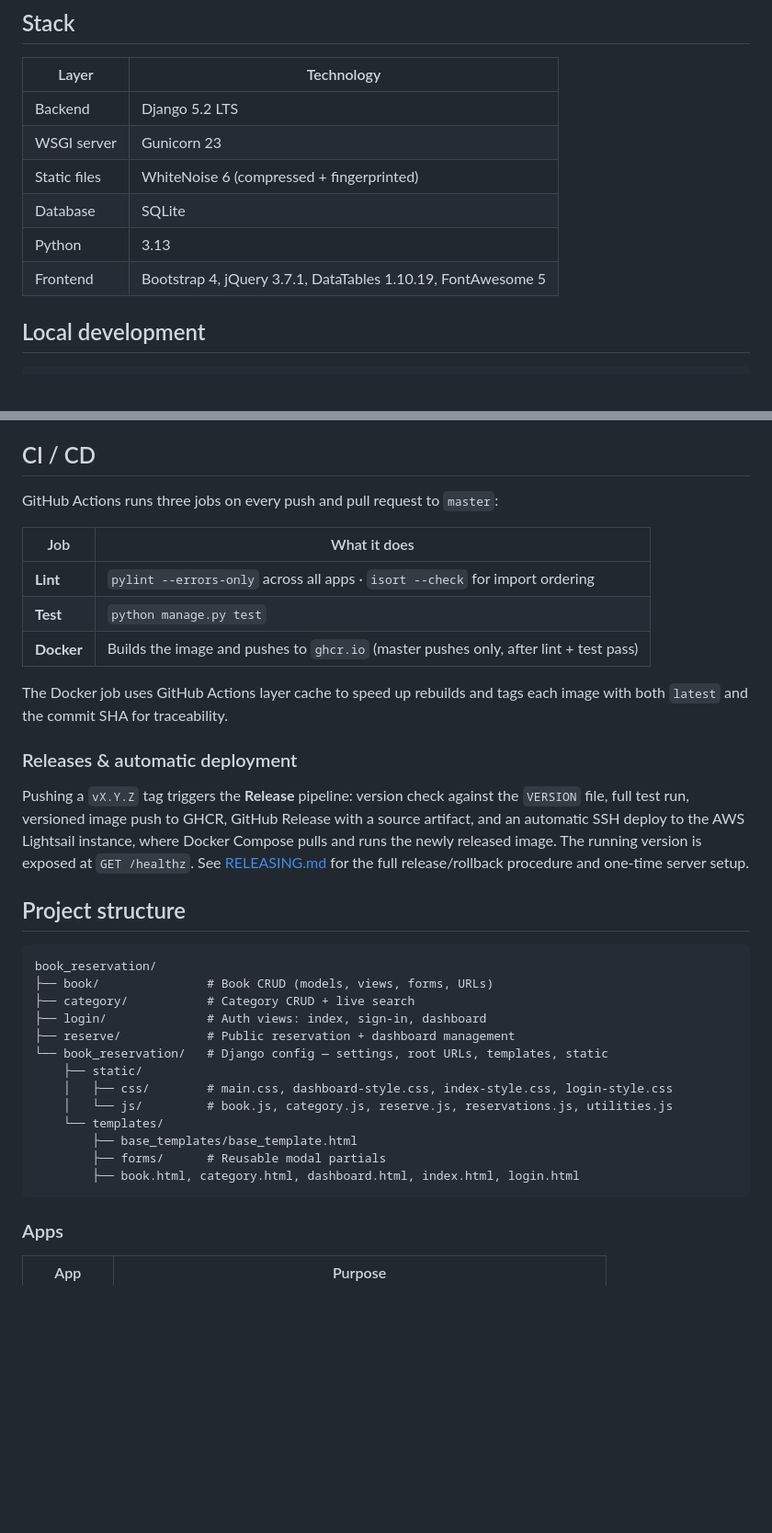
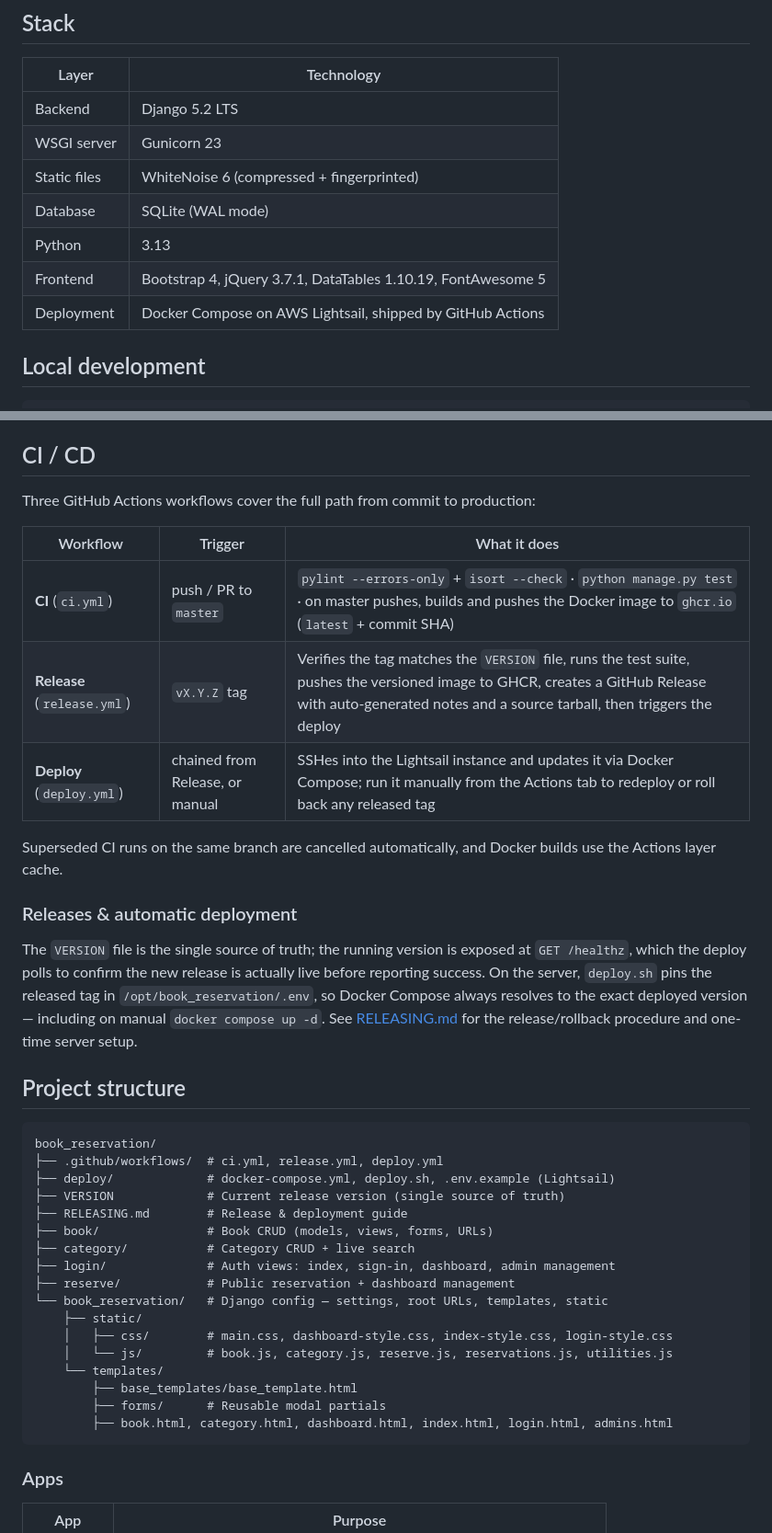
Before and after one commit to vladimirvaca/book_reservation, a Markdown page: README.md, 2 parts joined by grey strips. Shown at 92% size. Drawn GitHub-style; blank space fills up the shorter version.

````diff
--- a/README.md
+++ b/README.md
@@ -22,9 +22,10 @@ A Django web application for library management. Patrons can reserve books witho
 | Backend | Django 5.2 LTS |
 | WSGI server | Gunicorn 23 |
 | Static files | WhiteNoise 6 (compressed + fingerprinted) |
-| Database | SQLite |
+| Database | SQLite (WAL mode) |
 | Python | 3.13 |
 | Frontend | Bootstrap 4, jQuery 3.7.1, DataTables 1.10.19, FontAwesome 5 |
+| Deployment | Docker Compose on AWS Lightsail, shipped by GitHub Actions |
 
 ## Local development
 
@@ -106,27 +107,31 @@ docker run --rm -it \
 
 ## CI / CD
 
-GitHub Actions runs three jobs on every push and pull request to `master`:
+Three GitHub Actions workflows cover the full path from commit to production:
 
-| Job | What it does |
-|---|---|
-| **Lint** | `pylint --errors-only` across all apps · `isort --check` for import ordering |
-| **Test** | `python manage.py test` |
-| **Docker** | Builds the image and pushes to `ghcr.io` (master pushes only, after lint + test pass) |
+| Workflow | Trigger | What it does |
+|---|---|---|
+| **CI** (`ci.yml`) | push / PR to `master` | `pylint --errors-only` + `isort --check` · `python manage.py test` · on master pushes, builds and pushes the Docker image to `ghcr.io` (`latest` + commit SHA) |
+| **Release** (`release.yml`) | `vX.Y.Z` tag | Verifies the tag matches the `VERSION` file, runs the test suite, pushes the versioned image to GHCR, creates a GitHub Release with auto-generated notes and a source tarball, then triggers the deploy |
+| **Deploy** (`deploy.yml`) | chained from Release, or manual | SSHes into the Lightsail instance and updates it via Docker Compose; run it manually from the Actions tab to redeploy or roll back any released tag |
 
-The Docker job uses GitHub Actions layer cache to speed up rebuilds and tags each image with both `latest` and the commit SHA for traceability.
+Superseded CI runs on the same branch are cancelled automatically, and Docker builds use the Actions layer cache.
 
 ### Releases & automatic deployment
 
-Pushing a `vX.Y.Z` tag triggers the **Release** pipeline: version check against the `VERSION` file, full test run, versioned image push to GHCR, GitHub Release with a source artifact, and an automatic SSH deploy to the AWS Lightsail instance, where Docker Compose pulls and runs the newly released image. The running version is exposed at `GET /healthz`. See [RELEASING.md](RELEASING.md) for the full release/rollback procedure and one-time server setup.
+The `VERSION` file is the single source of truth; the running version is exposed at `GET /healthz`, which the deploy polls to confirm the new release is actually live before reporting success. On the server, `deploy.sh` pins the released tag in `/opt/book_reservation/.env`, so Docker Compose always resolves to the exact deployed version — including on manual `docker compose up -d`. See [RELEASING.md](RELEASING.md) for the release/rollback procedure and one-time server setup.
 
 ## Project structure
 
 ```
 book_reservation/
+├── .github/workflows/  # ci.yml, release.yml, deploy.yml
+├── deploy/             # docker-compose.yml, deploy.sh, .env.example (Lightsail)
+├── VERSION             # Current release version (single source of truth)
+├── RELEASING.md        # Release & deployment guide
 ├── book/               # Book CRUD (models, views, forms, URLs)
 ├── category/           # Category CRUD + live search
-├── login/              # Auth views: index, sign-in, dashboard
+├── login/              # Auth views: index, sign-in, dashboard, admin management
 ├── reserve/            # Public reservation + dashboard management
 └── book_reservation/   # Django config — settings, root URLs, templates, static
     ├── static/
@@ -135,7 +140,7 @@ book_reservation/
     └── templates/
         ├── base_templates/base_template.html
         ├── forms/      # Reusable modal partials
-        ├── book.html, category.html, dashboard.html, index.html, login.html
+        ├── book.html, category.html, dashboard.html, index.html, login.html, admins.html
 ```
 
 ### Apps
````
Also changed, not shown: CLAUDE.md (+33 -29 lines).
